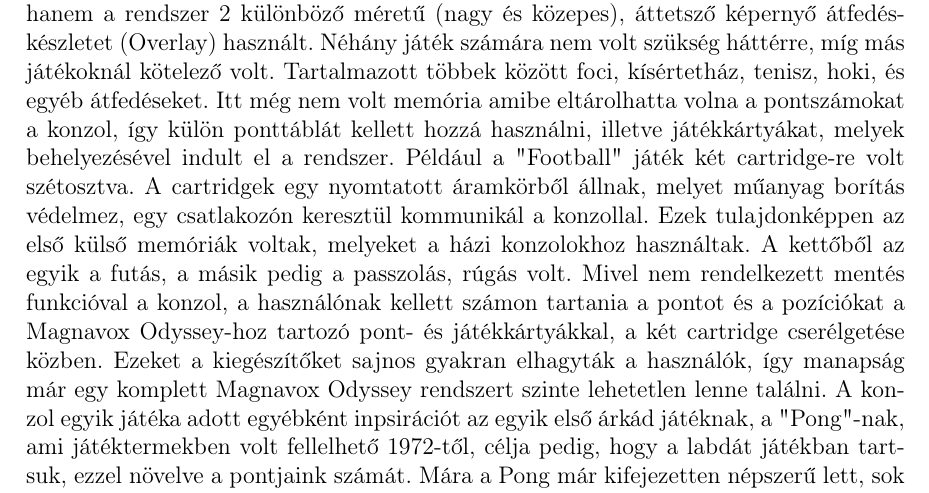
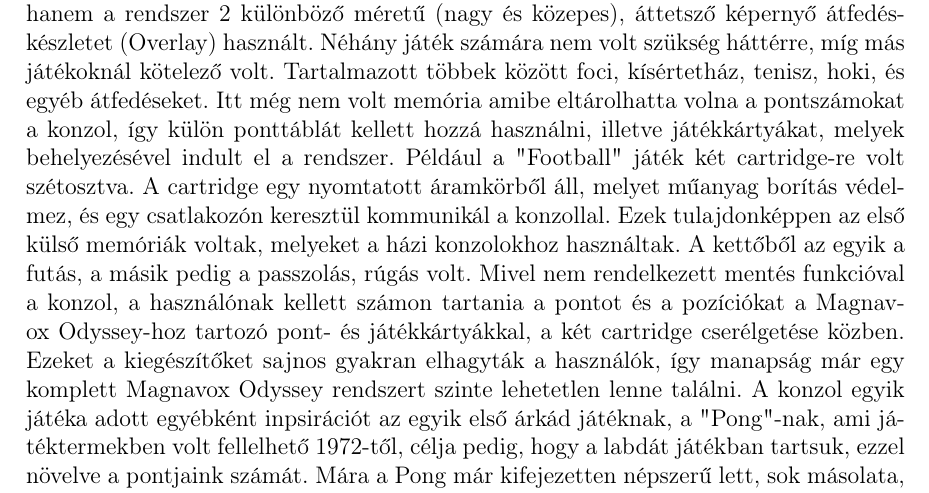
Before and after one commit to sono07/szakdolgozat-sources, a LaTeX document (report/dolgozat.tex, which reads report/fejezetek/2_jatekfejlesztes_altalanosan.tex): part of page 9 of 63, cut so that both start at the same text. Compiled offline with pdfLaTeX.

Commit message:
Minor fixes

```diff
--- a/report/fejezetek/2_jatekfejlesztes_altalanosan.tex
+++ b/report/fejezetek/2_jatekfejlesztes_altalanosan.tex
@@ -37,7 +37,7 @@
 			Egészen az 1970-es évekig még nem értek el nagy népszerűséget a videojátékok, csak ekkor kezdtek el olyan játékokat fejleszteni, amiket a nyilvánosság számára is elérhetővé tettek. Ekkor kezdték el árulni a konzolok első generációját is, például a Magnavox Odyssey-t, valamint a Color TV-Game-t. Ezek a televízión való játszást tették lehetővé a felhasználók számára, otthon.
 
 			Az első konzol prototípusát "The Brown Box" (magyarul: a barna doboz) névre keresztelték el, ez lett a későbbiekben, az 1972-ben kiadott Magnavox Odyssey. Ennek a grafikája fehér pontokból és vonalakból állt. A játékoknak nem volt háttérgrafikájuk, hanem a rendszer 2 különböző méretű (nagy és közepes), áttetsző képernyő átfedéskészletet (Overlay% TODO overlay fordítás (?) https://www.lifewire.com/magnavox-odyssey-the-first-gaming-console-729587 -> Graphics and Screen Overlays
-			) használt. Néhány játék számára nem volt szükség háttérre, míg más játékoknál kötelező volt. Tartalmazott többek között foci, kísértetház, tenisz, hoki, és egyéb átfedéseket. Itt még nem volt memória amibe eltárolhatta volna a pontszámokat a konzol, így külön ponttáblát kellett hozzá használni, illetve játékkártyákat, melyek behelyezésével indult el a rendszer. Például a "Football" játék két cartridge-re volt szétosztva. A cartridgek egy nyomtatott áramkörből állnak, melyet műanyag borítás védelmez, egy csatlakozón keresztül kommunikál a konzollal. % TODO az előző mondat: a cartridge kommunikál a konzollal? a vége nincs többes számban
+			) használt. Néhány játék számára nem volt szükség háttérre, míg más játékoknál kötelező volt. Tartalmazott többek között foci, kísértetház, tenisz, hoki, és egyéb átfedéseket. Itt még nem volt memória amibe eltárolhatta volna a pontszámokat a konzol, így külön ponttáblát kellett hozzá használni, illetve játékkártyákat, melyek behelyezésével indult el a rendszer. Például a "Football" játék két cartridge-re volt szétosztva. A cartridge egy nyomtatott áramkörből áll, melyet műanyag borítás védelmez, és egy csatlakozón keresztül kommunikál a konzollal.
 			Ezek tulajdonképpen az első külső memóriák voltak, melyeket a házi konzolokhoz használtak. A kettőből az egyik a futás, a másik pedig a passzolás, rúgás volt. Mivel nem rendelkezett mentés funkcióval a konzol, a használónak kellett számon tartania a pontot és a pozíciókat a Magnavox Odyssey-hoz tartozó pont- és játékkártyákkal, a két cartridge cserélgetése közben. Ezeket a kiegészítőket sajnos gyakran elhagyták a használók, így manapság már egy komplett Magnavox Odyssey rendszert szinte lehetetlen lenne találni.
 			A konzol egyik játéka adott egyébként inpsirációt az egyik első árkád játéknak, a "Pong"-nak, ami játéktermekben volt fellelhető 1972-től, célja pedig, hogy a labdát játékban tartsuk, ezzel növelve a pontjaink számát. Mára a Pong már kifejezetten népszerű lett, sok másolata, klónja is készült a sikeressége miatt, illetve több platformra is átkerült.
 			\cite{magnavox-odyssey_01}
```
